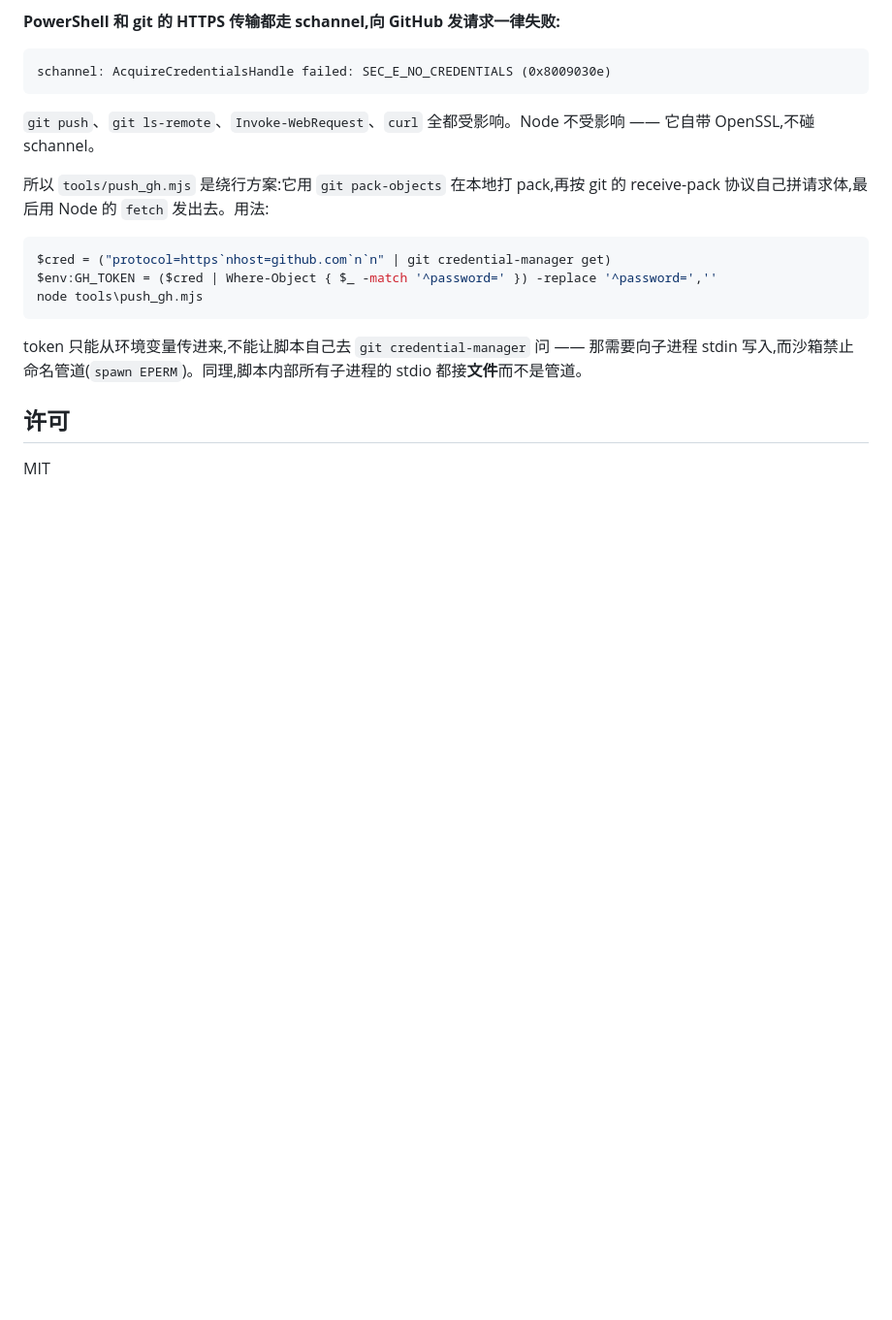
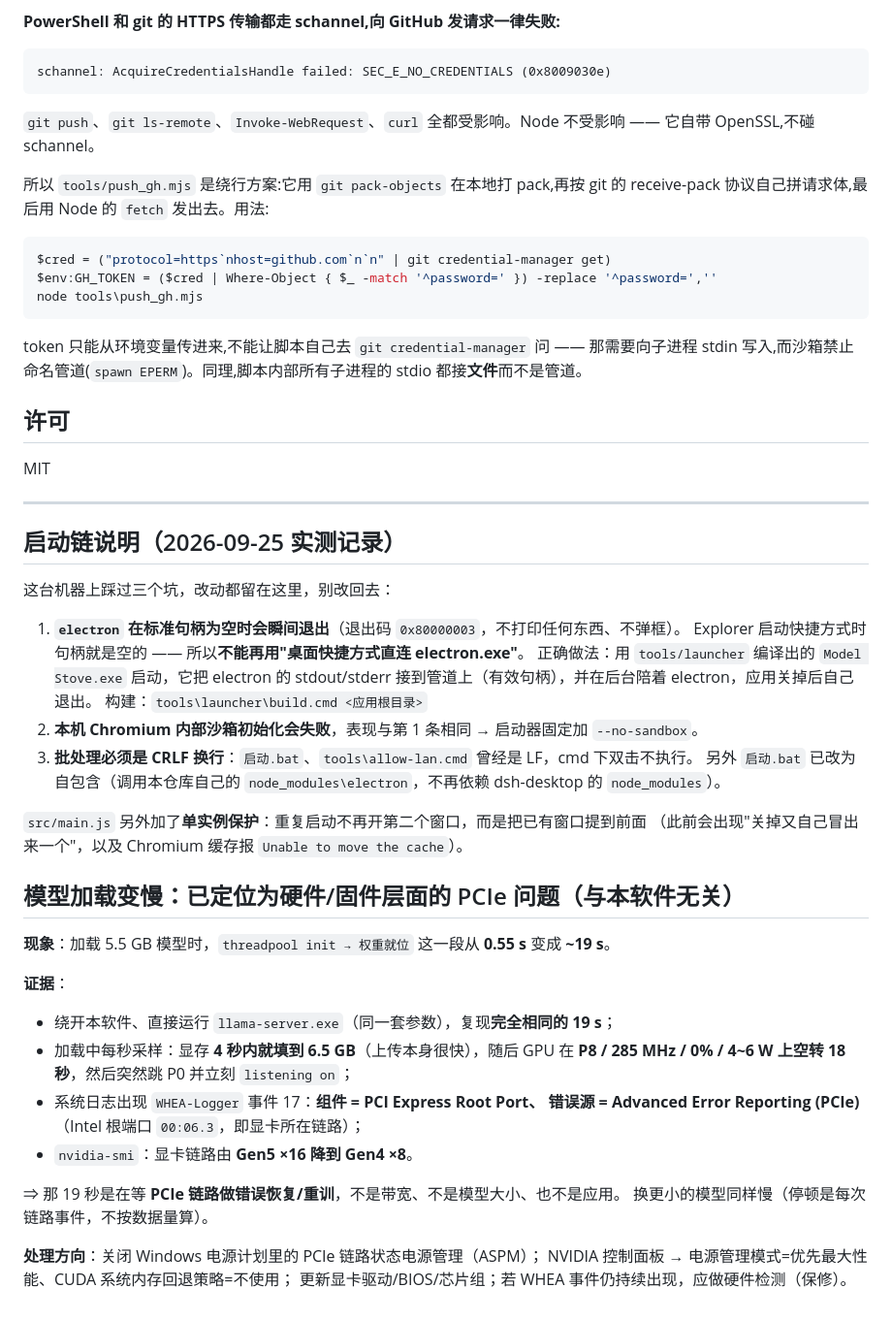
Before and after one commit to 1iuTL/llama-shell, a Markdown page: README.md, the part around the change. Shown at 97% size. Drawn GitHub-style; blank space fills up the shorter version.

Commit message:
记录启动失败与模型加载变慢的诊断结论(含 PCIe/WHEA 证据)

```diff
--- a/README.md
+++ b/README.md
@@ -740,3 +740,41 @@ token 只能从环境变量传进来,不能让脚本自己去 `git credential-ma
 ## 许可
 
 MIT
+
+---
+
+## 启动链说明（2026-09-25 实测记录）
+
+这台机器上踩过三个坑，改动都留在这里，别改回去：
+
+1. **`electron` 在标准句柄为空时会瞬间退出**（退出码 `0x80000003`，不打印任何东西、不弹框）。
+   Explorer 启动快捷方式时句柄就是空的 —— 所以**不能再用"桌面快捷方式直连 electron.exe"**。
+   正确做法：用 `tools/launcher` 编译出的 `Model Stove.exe` 启动，它把 electron 的
+   stdout/stderr 接到管道上（有效句柄），并在后台陪着 electron，应用关掉后自己退出。
+   构建：`tools\launcher\build.cmd <应用根目录>`
+2. **本机 Chromium 内部沙箱初始化会失败**，表现与第 1 条相同 → 启动器固定加 `--no-sandbox`。
+3. **批处理必须是 CRLF 换行**：`启动.bat`、`tools\allow-lan.cmd` 曾经是 LF，cmd 下双击不执行。
+   另外 `启动.bat` 已改为自包含（调用本仓库自己的 `node_modules\electron`，不再依赖
+   dsh-desktop 的 `node_modules`）。
+
+`src/main.js` 另外加了**单实例保护**：重复启动不再开第二个窗口，而是把已有窗口提到前面
+（此前会出现"关掉又自己冒出来一个"，以及 Chromium 缓存报 `Unable to move the cache`）。
+
+## 模型加载变慢：已定位为硬件/固件层面的 PCIe 问题（与本软件无关）
+
+**现象**：加载 5.5 GB 模型时，`threadpool init → 权重就位` 这一段从 **0.55 s** 变成 **~19 s**。
+
+**证据**：
+- 绕开本软件、直接运行 `llama-server.exe`（同一套参数），复现**完全相同的 19 s**；
+- 加载中每秒采样：显存 **4 秒内就填到 6.5 GB**（上传本身很快），随后 GPU 在
+  **P8 / 285 MHz / 0% / 4~6 W 上空转 18 秒**，然后突然跳 P0 并立刻 `listening on`；
+- 系统日志出现 `WHEA-Logger` 事件 17：**组件 = PCI Express Root Port、
+  错误源 = Advanced Error Reporting (PCIe)**（Intel 根端口 `00:06.3`，即显卡所在链路）；
+- `nvidia-smi`：显卡链路由 **Gen5 ×16 降到 Gen4 ×8**。
+
+⇒ 那 19 秒是在等 **PCIe 链路做错误恢复/重训**，不是带宽、不是模型大小、也不是应用。
+换更小的模型同样慢（停顿是每次链路事件，不按数据量算）。
+
+**处理方向**：关闭 Windows 电源计划里的 PCIe 链路状态电源管理（ASPM）；
+NVIDIA 控制面板 → 电源管理模式=优先最大性能、CUDA 系统内存回退策略=不使用；
+更新显卡驱动/BIOS/芯片组；若 WHEA 事件仍持续出现，应做硬件检测（保修）。
```
